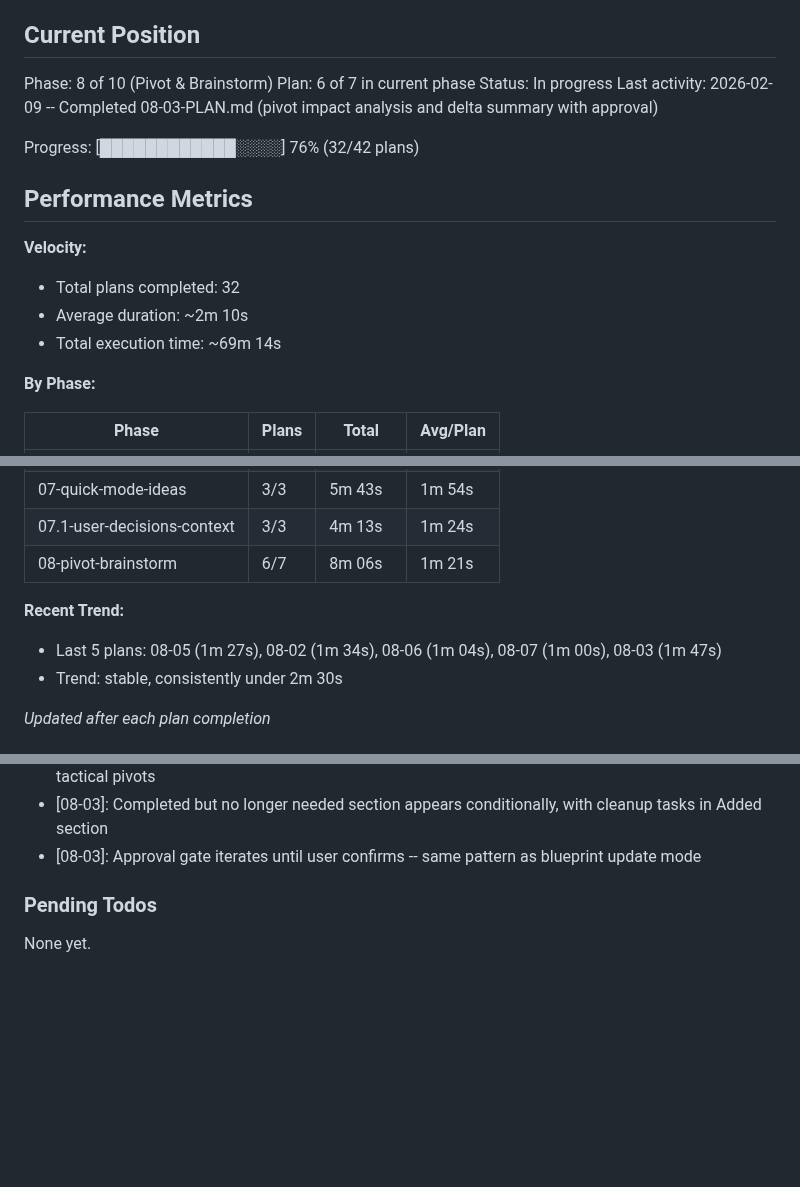
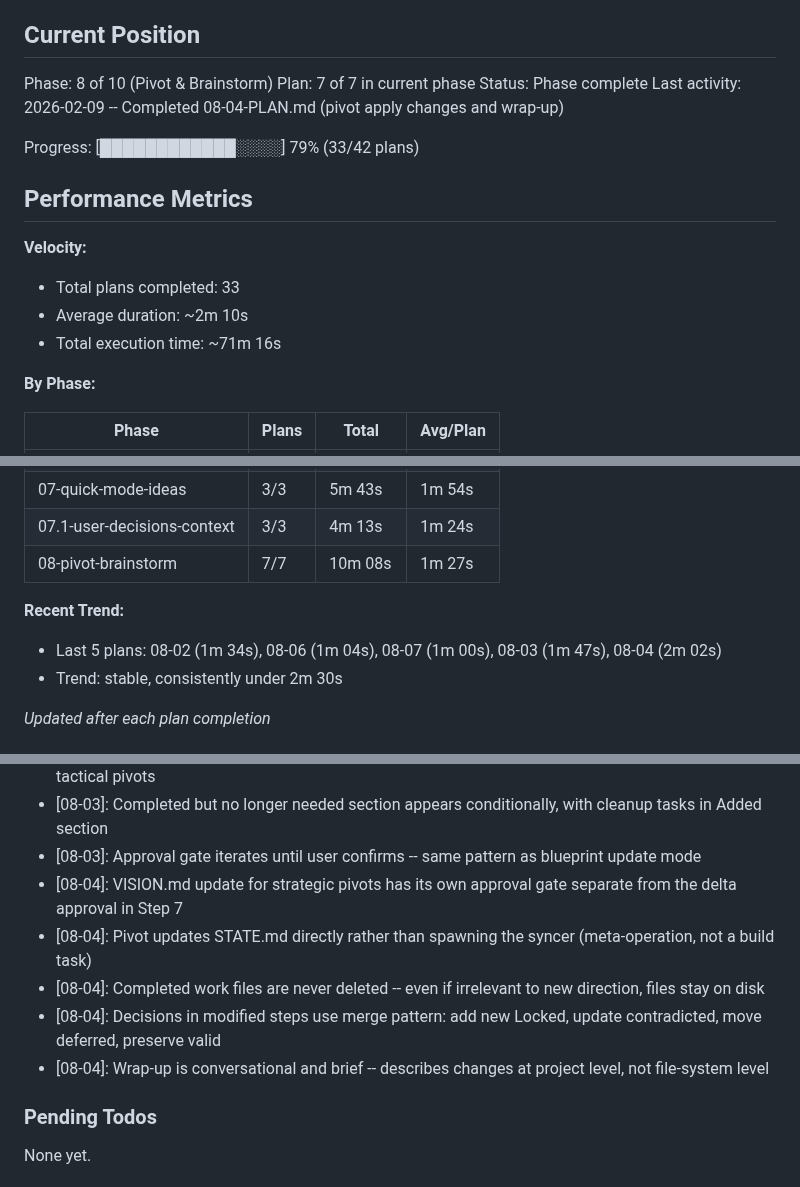
Before and after one commit to noahrasheta/director, a Markdown page: .planning/STATE.md, 3 parts joined by grey strips. Drawn GitHub-style; blank space fills up the shorter version.

Commit message:
docs(08-04): complete pivot apply changes and wrap-up plan
Tasks completed: 1/1
- Add pivot Steps 8-9 (apply changes + STATE.md update + wrap-up)

SUMMARY: .planning/phases/08-pivot-brainstorm/08-04-SUMMARY.md

```diff
--- a/.planning/STATE.md
+++ b/.planning/STATE.md
@@ -10,18 +10,18 @@ See: .planning/PROJECT.md (updated 2026-02-07)
 ## Current Position
 
 Phase: 8 of 10 (Pivot & Brainstorm)
-Plan: 6 of 7 in current phase
-Status: In progress
-Last activity: 2026-02-09 -- Completed 08-03-PLAN.md (pivot impact analysis and delta summary with approval)
+Plan: 7 of 7 in current phase
+Status: Phase complete
+Last activity: 2026-02-09 -- Completed 08-04-PLAN.md (pivot apply changes and wrap-up)
 
-Progress: [████████████░░░░] 76% (32/42 plans)
+Progress: [████████████░░░░] 79% (33/42 plans)
 
 ## Performance Metrics
 
 **Velocity:**
-- Total plans completed: 32
+- Total plans completed: 33
 - Average duration: ~2m 10s
-- Total execution time: ~69m 14s
+- Total execution time: ~71m 16s
 
 **By Phase:**
 
@@ -35,10 +35,10 @@ Progress: [████████████░░░░] 76% (32/42 plans)
 | 06-progress-continuity | 4/4 | 7m | 1m 45s |
 | 07-quick-mode-ideas | 3/3 | 5m 43s | 1m 54s |
 | 07.1-user-decisions-context | 3/3 | 4m 13s | 1m 24s |
-| 08-pivot-brainstorm | 6/7 | 8m 06s | 1m 21s |
+| 08-pivot-brainstorm | 7/7 | 10m 08s | 1m 27s |
 
 **Recent Trend:**
-- Last 5 plans: 08-05 (1m 27s), 08-02 (1m 34s), 08-06 (1m 04s), 08-07 (1m 00s), 08-03 (1m 47s)
+- Last 5 plans: 08-02 (1m 34s), 08-06 (1m 04s), 08-07 (1m 00s), 08-03 (1m 47s), 08-04 (2m 02s)
 - Trend: stable, consistently under 2m 30s
 
 *Updated after each plan completion*
@@ -180,6 +180,11 @@ Recent decisions affecting current work:
 - [08-03]: Delta granularity scales with pivot scope: goal-level for strategic pivots, step/task-level for tactical pivots
 - [08-03]: Completed but no longer needed section appears conditionally, with cleanup tasks in Added section
 - [08-03]: Approval gate iterates until user confirms -- same pattern as blueprint update mode
+- [08-04]: VISION.md update for strategic pivots has its own approval gate separate from the delta approval in Step 7
+- [08-04]: Pivot updates STATE.md directly rather than spawning the syncer (meta-operation, not a build task)
+- [08-04]: Completed work files are never deleted -- even if irrelevant to new direction, files stay on disk
+- [08-04]: Decisions in modified steps use merge pattern: add new Locked, update contradicted, move deferred, preserve valid
+- [08-04]: Wrap-up is conversational and brief -- describes changes at project level, not file-system level
 
 ### Pending Todos
 
```
Also changed, not shown: other parts of .planning/STATE.md (+1 -1 lines), 1 other file.
